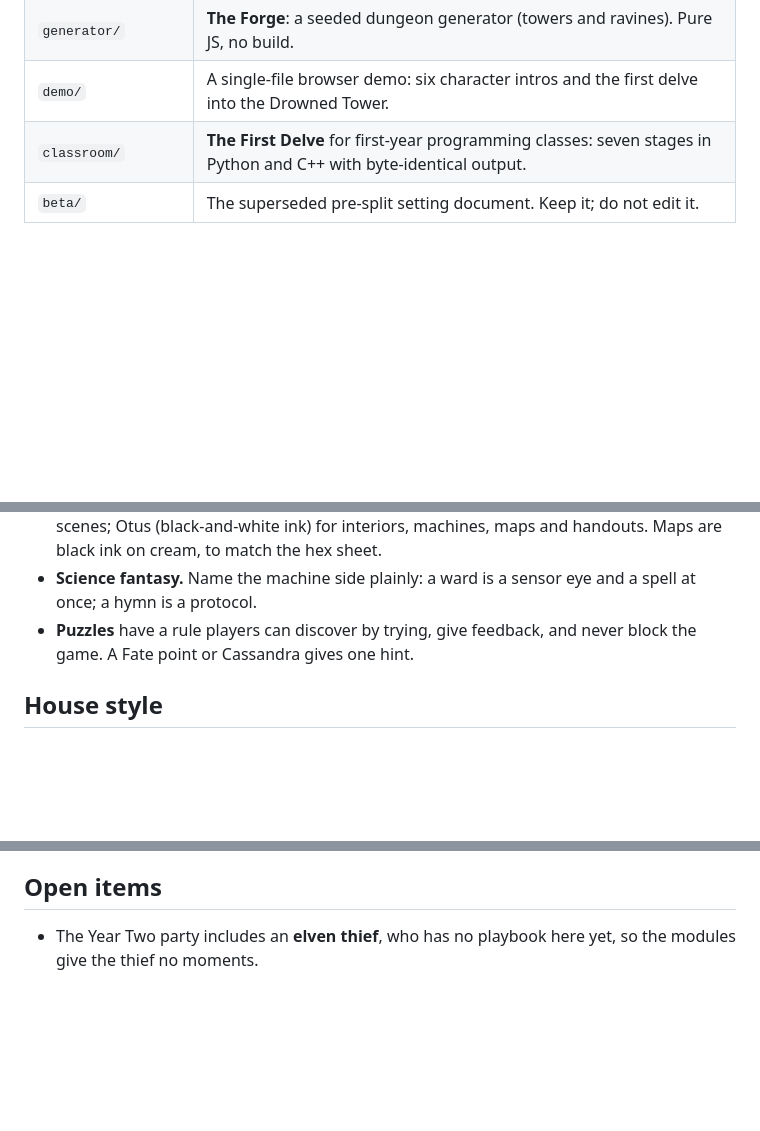
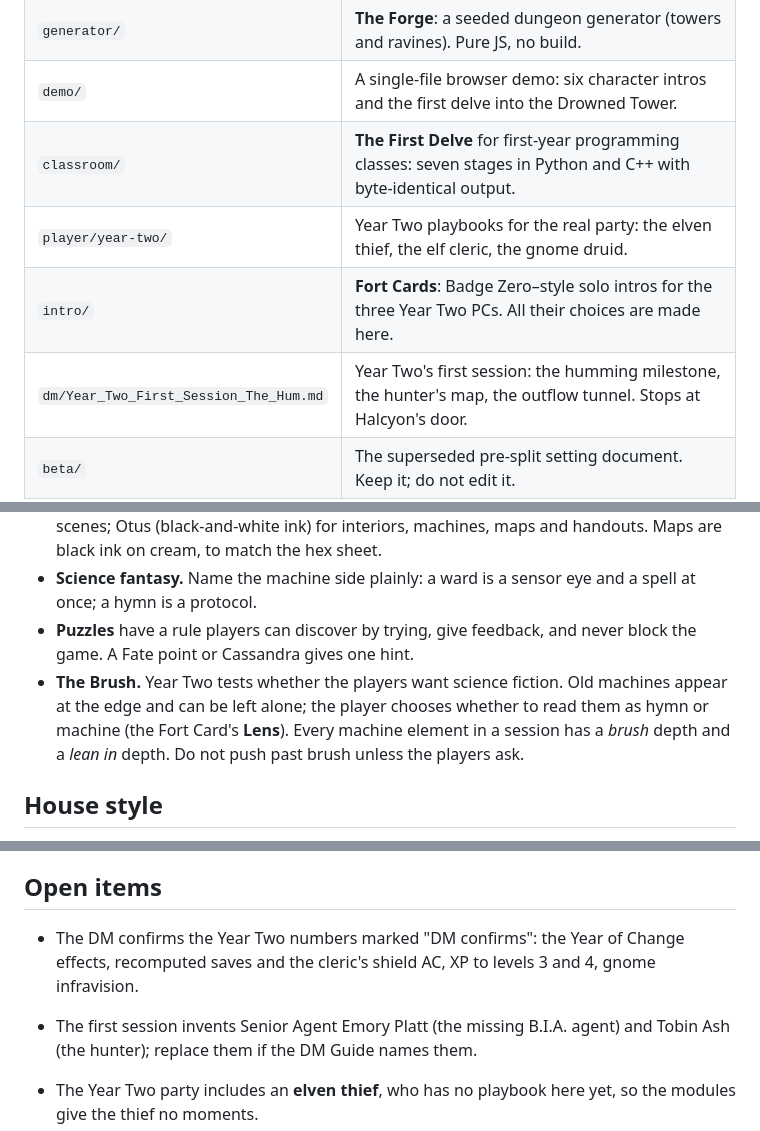
Before and after one commit to norrisaftcc/games-osr-fort-on-lake, a Markdown page: AGENTS.md, 3 parts joined by grey strips. GitHub-like rendering; blank space fills up the shorter version.

```diff
--- a/AGENTS.md
+++ b/AGENTS.md
@@ -14,6 +14,9 @@ A B/X teaching campaign set around **The Fort on the Lake**, a post-imperial fro
 | `generator/` | **The Forge**: a seeded dungeon generator (towers and ravines). Pure JS, no build. |
 | `demo/` | A single-file browser demo: six character intros and the first delve into the Drowned Tower. |
 | `classroom/` | **The First Delve** for first-year programming classes: seven stages in Python and C++ with byte-identical output. |
+| `player/year-two/` | Year Two playbooks for the real party: the elven thief, the elf cleric, the gnome druid. |
+| `intro/` | **Fort Cards**: Badge Zero–style solo intros for the three Year Two PCs. All their choices are made here. |
+| `dm/Year_Two_First_Session_The_Hum.md` | Year Two's first session: the humming milestone, the hunter's map, the outflow tunnel. Stops at Halcyon's door. |
 | `beta/` | The superseded pre-split setting document. Keep it; do not edit it. |
 
 ## Where canon comes from
@@ -38,6 +41,7 @@ Canon marked **ASSUMED** in the DM Guide (the basilisk is dead; Petra is restore
 - **Art.** Two looks, named in each entry: Elmore (colour) for characters, monsters and hero scenes; Otus (black-and-white ink) for interiors, machines, maps and handouts. Maps are black ink on cream, to match the hex sheet.
 - **Science fantasy.** Name the machine side plainly: a ward is a sensor eye and a spell at once; a hymn is a protocol.
 - **Puzzles** have a rule players can discover by trying, give feedback, and never block the game. A Fate point or Cassandra gives one hint.
+- **The Brush.** Year Two tests whether the players want science fiction. Old machines appear at the edge and can be left alone; the player chooses whether to read them as hymn or machine (the Fort Card's **Lens**). Every machine element in a session has a *brush* depth and a *lean in* depth. Do not push past brush unless the players ask.
 
 ## House style
 
@@ -64,6 +69,9 @@ Playwright is installed globally (`/opt/node22/lib/node_modules/playwright`); Ch
 
 ## Open items
 
+- The DM confirms the Year Two numbers marked "DM confirms": the Year of Change effects, recomputed saves and the cleric's shield AC, XP to levels 3 and 4, gnome infravision.
+- The first session invents Senior Agent Emory Platt (the missing B.I.A. agent) and Tobin Ash (the hunter); replace them if the DM Guide names them.
+
 - The Year Two party includes an **elven thief**, who has no playbook here yet, so the modules give the thief no moments.
 - Each module's **The Fort Reacts** table should eventually read as changes to the Fort's tracks (Stores, Walls, Folk, Lamp) and tags.
 - `dm/DM_Guide_Fort_and_Caves.md` still calls the Gorgon Queen "the Basilisk Queen" and its outcome table predates the play record.
```
Also changed, not shown: other parts of AGENTS.md (+1 -0 lines), README.md (+12 -0 lines).
